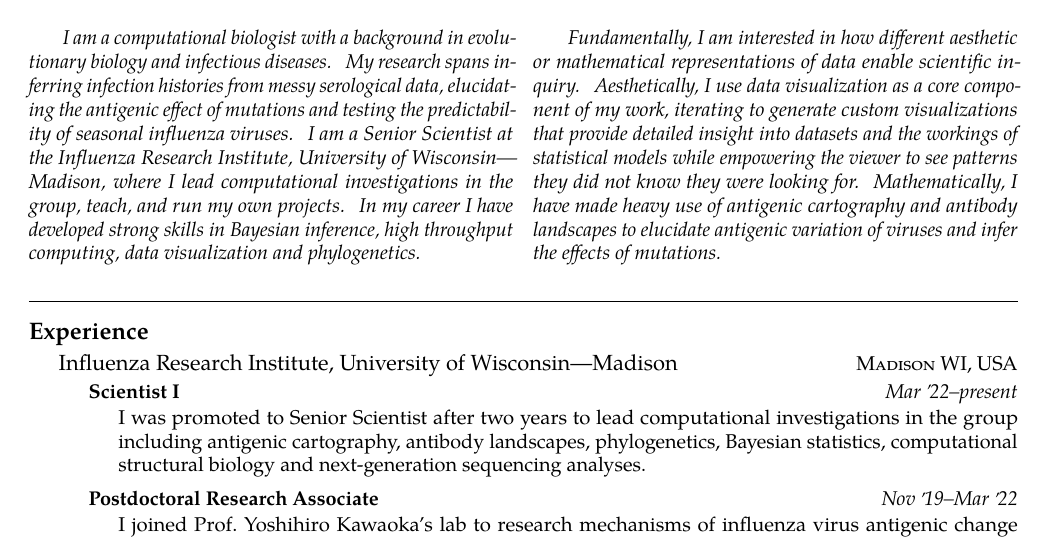
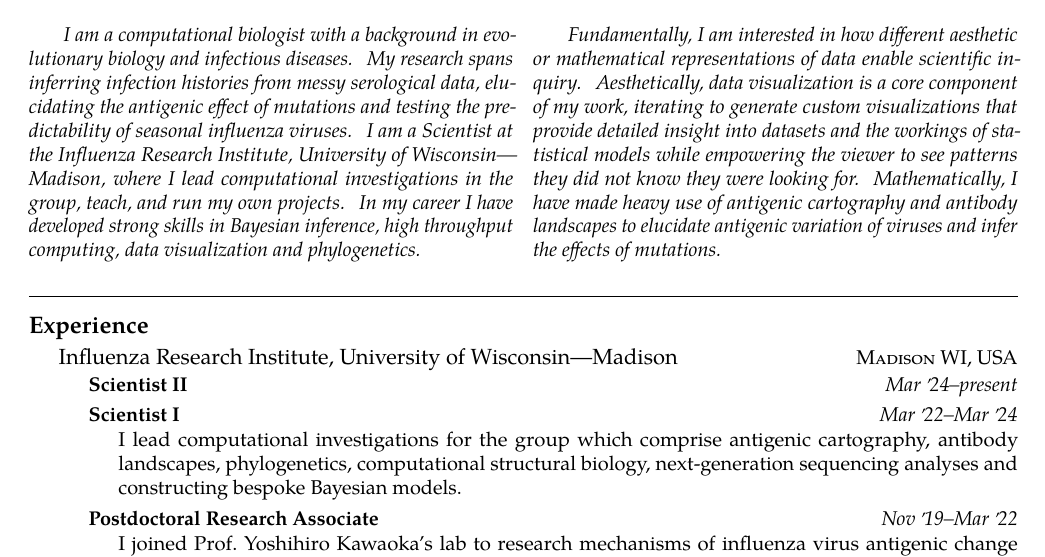
Before and after one commit to davipatti/cv, a LaTeX CV (cv.tex): part of page 1 of 3, cut so that both start at the same text. Compiled offline with pdfLaTeX.

Commit message:
Added Scientist II promotion.

```diff
--- a/cv.tex
+++ b/cv.tex
@@ -59,15 +59,15 @@
   \emph{ I am a computational biologist with a background in evolutionary biology and
   infectious diseases. My research spans inferring infection histories from messy
   serological data, elucidating the antigenic effect of mutations and testing the
-  predictability of seasonal influenza viruses. I am a Senior Scientist at the Influenza
+  predictability of seasonal influenza viruses. I am a Scientist at the Influenza
   Research Institute, University of Wisconsin---Madison, where I lead computational
   investigations in the group, teach, and run my own projects. In my career I have
   developed strong skills in Bayesian inference, high throughput computing, data
   visualization and phylogenetics. }
 
   \emph{ Fundamentally, I am interested in how different aesthetic or mathematical
-  representations of data enable scientific inquiry. Aesthetically, I use data
-  visualization as a core component of my work, iterating to generate custom
+  representations of data enable scientific inquiry. Aesthetically, data
+  visualization is a core component of my work, iterating to generate custom
   visualizations that provide detailed insight into datasets and the workings of
   statistical models while empowering the viewer to see patterns they did not know they
   were looking for. Mathematically, I have made heavy use of antigenic cartography and
@@ -83,14 +83,23 @@
 {Influenza Research Institute, {University of Wisconsin---Madison}}{\textsc{Madison WI, USA}}{
 
   \headedsubsection
-  {Scientist I}  % https://hr.wisc.edu/standard-job-descriptions/?q=RE043
-  {Mar \apo22--present}
+  {Scientist II}
+  {Mar \apo24--present}
   {
 
-    \bodytext{ I was promoted to Senior Scientist after two years to lead computational
-    investigations in the group including antigenic cartography, antibody landscapes,
-    phylogenetics, Bayesian statistics, computational structural biology and
-    next-generation sequencing analyses. }
+%    \bodytext{I spearhead computational investiagations in the group and guide their
+%    strategic direction.}
+
+  }
+
+  \headedsubsection
+  {Scientist I}  % https://hr.wisc.edu/standard-job-descriptions/?q=RE043
+  {Mar \apo22--Mar \apo24}
+  {
+
+    \bodytext{ I lead computational investigations for the group which comprise antigenic
+    cartography, antibody landscapes, phylogenetics, computational structural biology,
+    next-generation sequencing analyses and constructing bespoke Bayesian models.}
 
   }
 
```
Also changed, not shown: cv.pdf.
